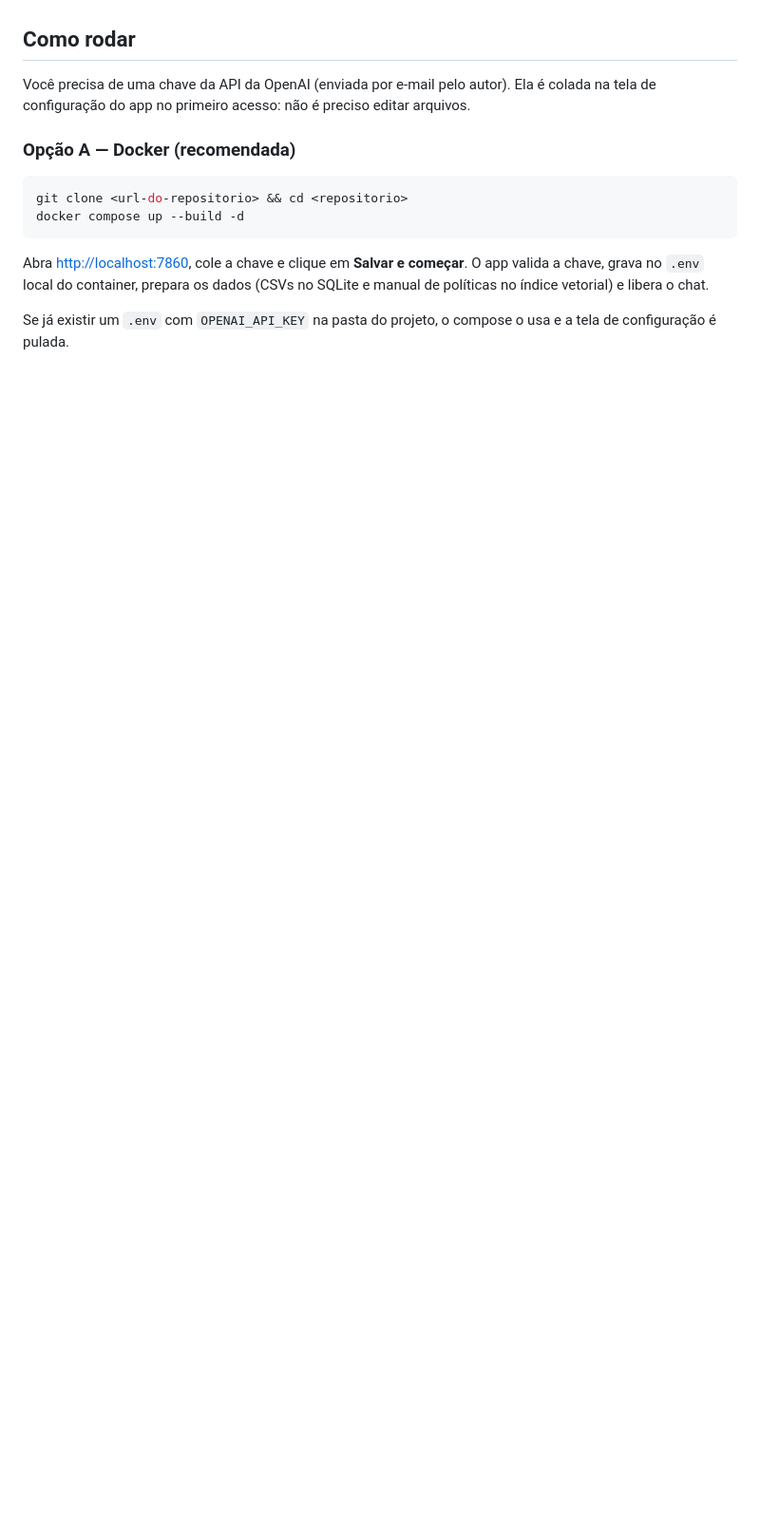
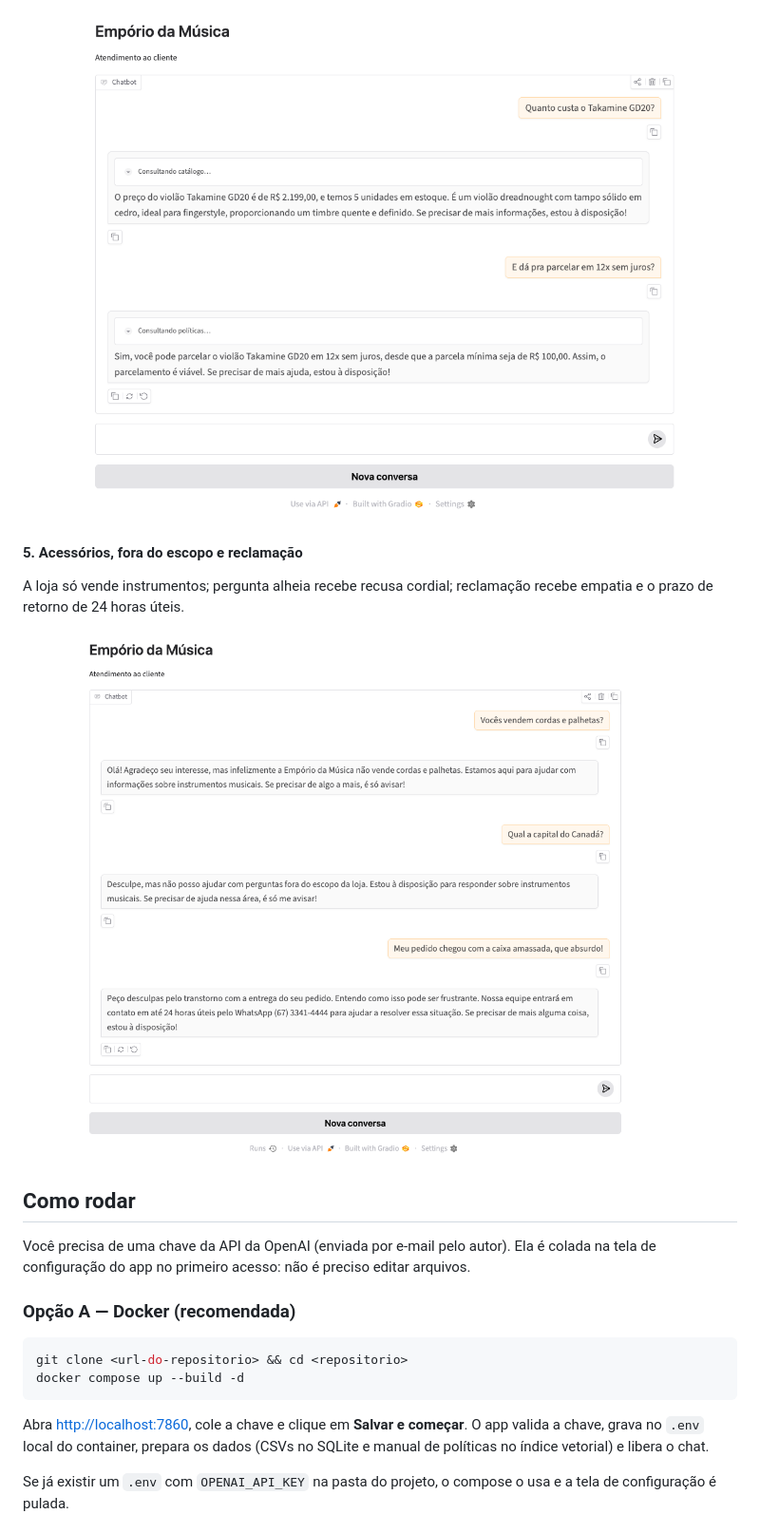
Before and after one commit to rc-ventura/Q-A_agent, a Markdown page: README.md, the part around one of its changes. Shown at 95% size. Drawn GitHub-style; pictures changed too: docs/images/04-multiturno-dados-e-politica.png (added), docs/images/05-escopo-persona-reclamacao.png (added); blank space fills up the shorter version.

```diff
--- a/README.md
+++ b/README.md
@@ -6,3 +49,10 @@ A decisão central do desafio, saber quando consultar **dados** e quando consult
+![Preço do Takamine GD20 seguido de pergunta sobre parcelamento](docs/images/04-multiturno-dados-e-politica.png)
+
+#### 5. Acessórios, fora do escopo e reclamação
+
+A loja só vende instrumentos; pergunta alheia recebe recusa cordial; reclamação recebe empatia e o prazo de retorno de 24 horas úteis.
+
+![Recusa de acessórios, recusa fora do escopo e tratamento de reclamação](docs/images/05-escopo-persona-reclamacao.png)
 
 ## Como rodar
 
```
Also changed, not shown: other parts of README.md (+47 -4 lines), docs/adrs/0006-chave-openai-pela-ui-gravada-no-env.md (added, +35 -0 lines), docs/adrs/0007-dados-de-runtime-reconstruidos-a-cada-start.md (added, +35 -0 lines), docs/adrs/0008-bateria-de-eval-com-llm-real-como-aceite.md (added, +35 -0 lines), docs/adrs/README.md (+3 -0 lines), docs/images/00-onboarding-chave.png (added), docs/images/01-catalogo-violoes.png (added), docs/images/02-politica-arrependimento.png (added), docs/images/03-pedido-identificacao.png (added).
